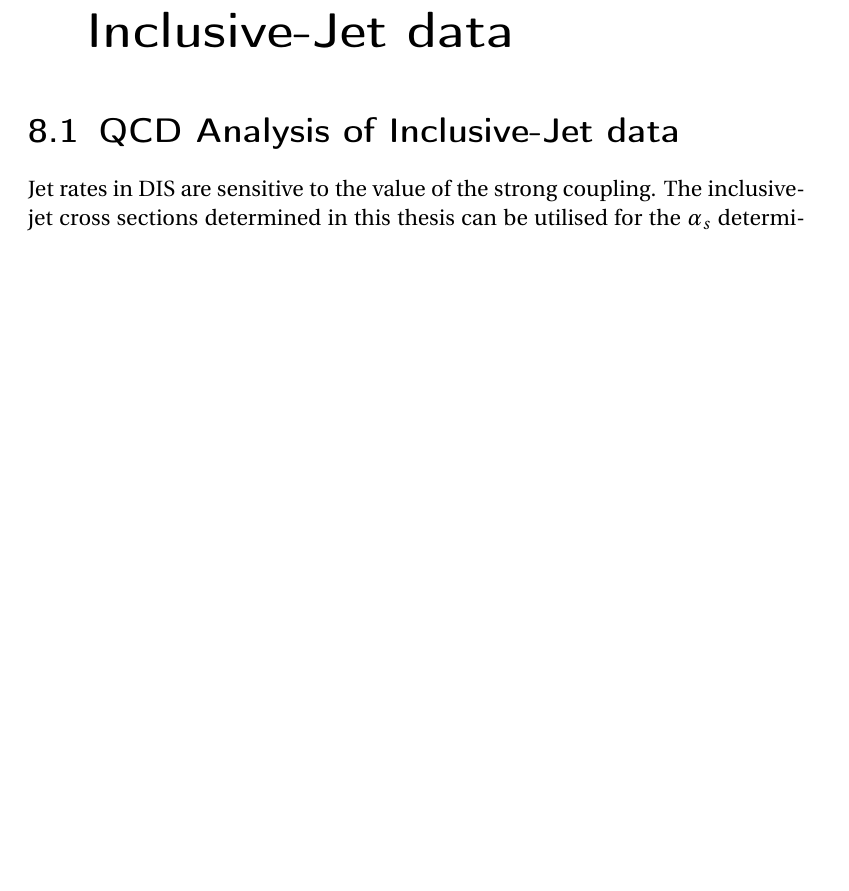
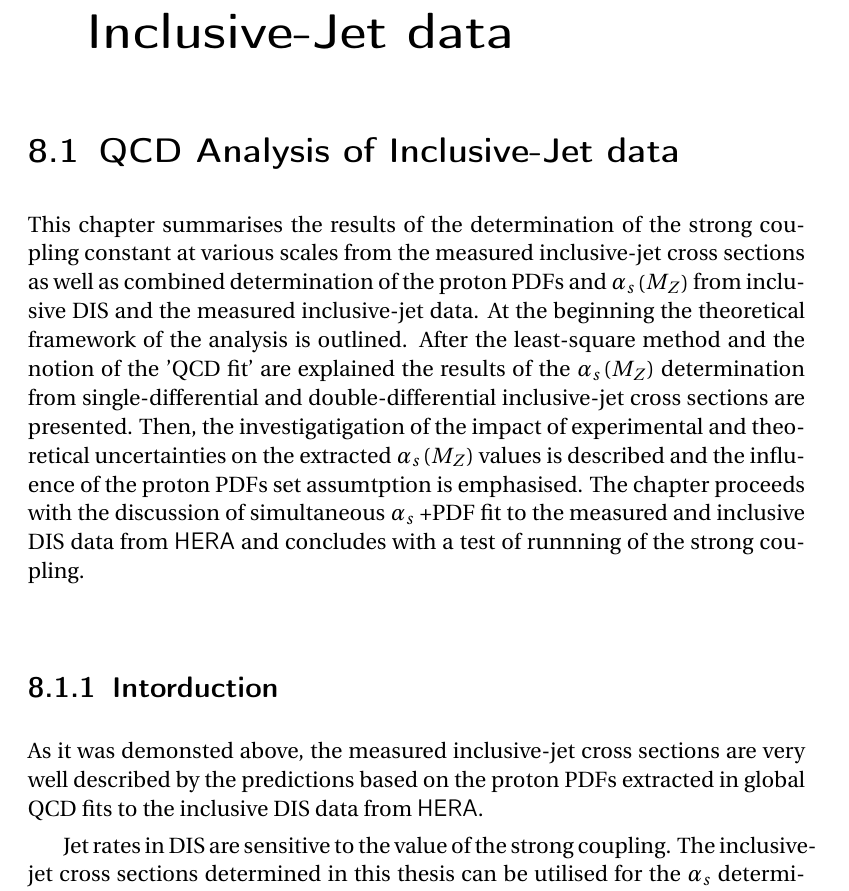
Before and after one commit to dlont/ThesisHamburg, a LaTeX thesis (thesis_eng.tex, which reads parts/PartI_Analysis/ResultsQCDfit.tex, parts/PartI_Analysis/resultsqcdfit/aspdffits.tex): part of page 95 of 110 before the commit and part of page 95 of 112 after it, cut so that both start at the same text, the shorter picture padded with empty space. Compiled offline with pdfLaTeX.

Commit message:
elaborate qcdfit chapter

```diff
--- a/parts/PartI_Analysis/ResultsQCDfit.tex
+++ b/parts/PartI_Analysis/ResultsQCDfit.tex
@@ -1,5 +1,9 @@
 \section{QCD Analysis of Inclusive-Jet data}
 \label{sec:aspdffit}
+This chapter summarises the results of the determination of the strong coupling constant at various scales from the measured inclusive-jet cross sections as well as combined determination of the proton PDFs and \asz from inclusive DIS and the measured inclusive-jet data. At the beginning the theoretical framework of the analysis is outlined. After the least-square method and the notion of the 'QCD fit' are explained the results of the \asz determination from single-differential and double-differential inclusive-jet cross sections are presented. Then, the investigatigation of the impact of experimental and theoretical uncertainties on the extracted \asz values is described and the influence of the proton PDFs set assumtption is emphasised. The chapter proceeds with the discussion of simultaneous \as+PDF fit to the measured and inclusive DIS data from \hera and concludes with a test of runnning of the strong coupling.
+
+\subsection{Intorduction}
+\label{subsec:qcdfitintro}
 \input{parts//PartI_Analysis//resultsqcdfit//aspdffits}
 
 \subsection{\herafitter Package}
--- a/parts/PartI_Analysis/resultsqcdfit/aspdffits.tex
+++ b/parts/PartI_Analysis/resultsqcdfit/aspdffits.tex
@@ -1,3 +1,5 @@
+As it was demonsted above, the measured inclusive-jet cross sections are very well described by the predictions based on the proton PDFs extracted in global QCD fits to the inclusive DIS data from \hera.
+
 Jet rates in DIS are sensitive to the value of the strong coupling. The inclusive-jet cross sections determined in this thesis can be utilised for the \as determination if used in the QCD fit with \as as a free parameter. This section outlines the results of the strong coupling determination performed in this work.
 
 According to factorisation property, explained in Chapter~\ref{ch:theory}, the perturbative QCD predictions for inclusive-jet cross sections can be expressed a convolution of the hard-scattering matrix elements and the proton PDFs. The NLO predictions for \dsdetjetb,~thus, have the following formal representation:
```
